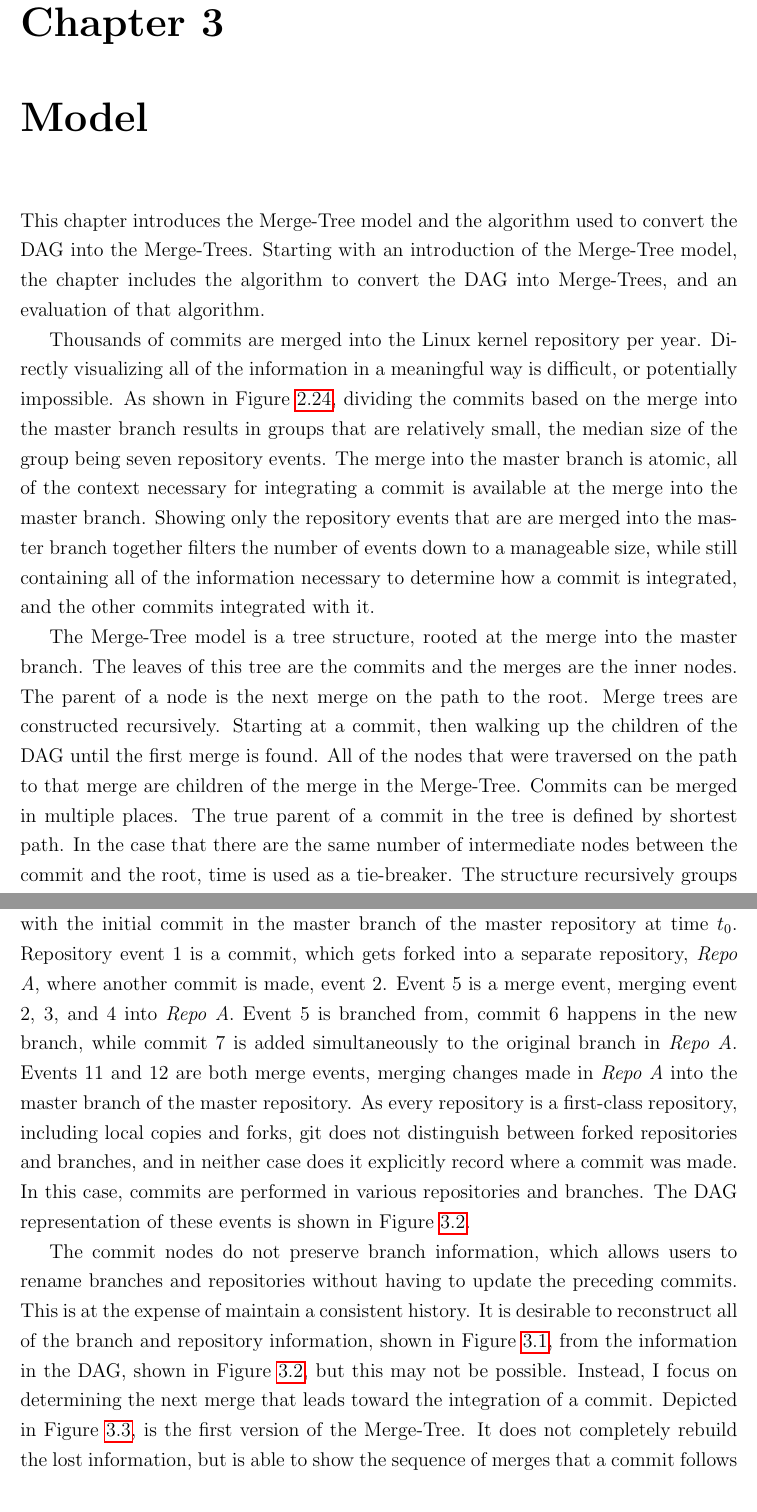
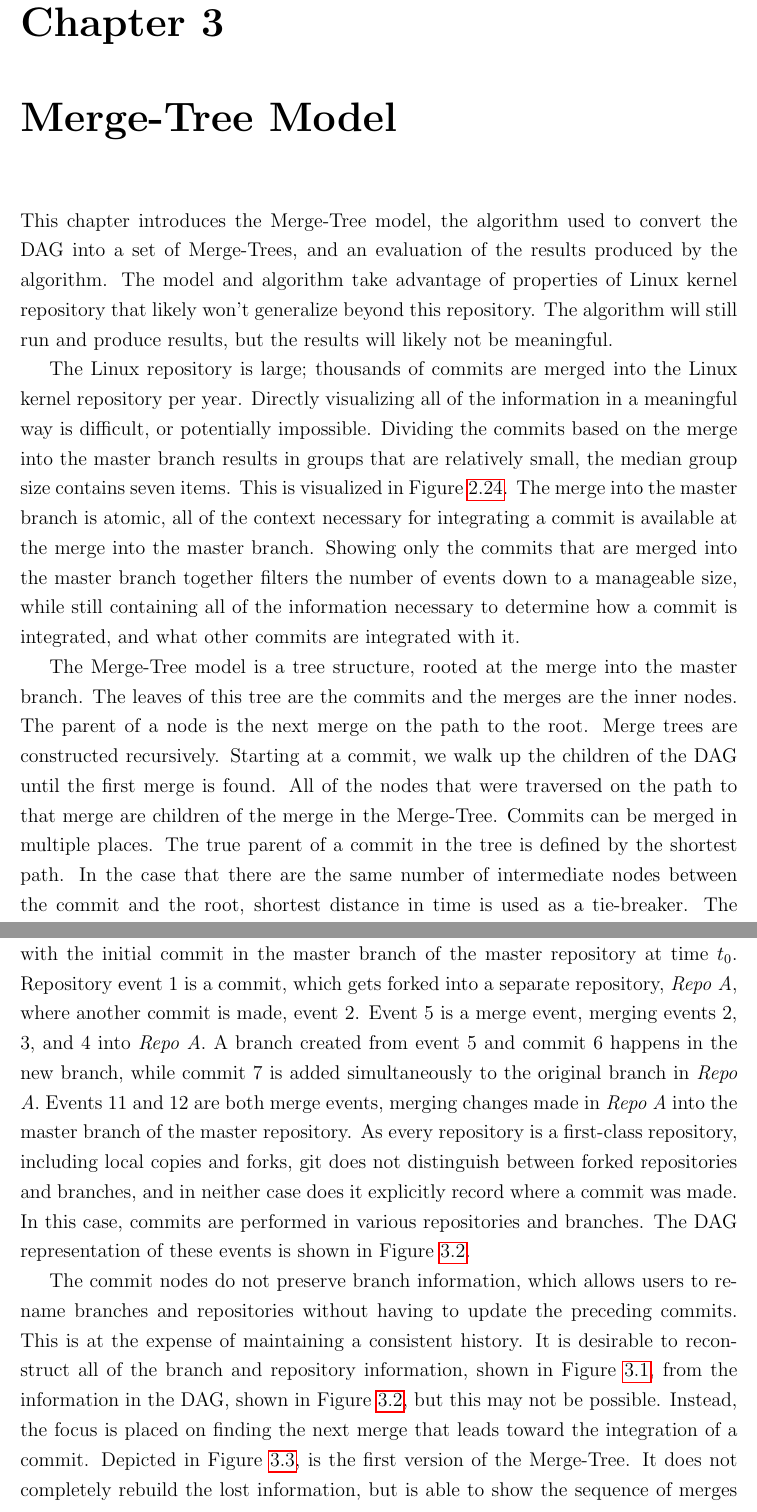
Before and after one commit to etcwilde/Thesis, a LaTeX thesis (thesis/thesis.tex, which reads thesis/chapters/Model.tex): two parts of pages 46 and 47 of 108, joined at a grey line, cut so that both start at the same text. Compiled offline with pdfLaTeX.

Commit message:
Editing the Model chapter

```diff
--- a/thesis/chapters/Model.tex
+++ b/thesis/chapters/Model.tex
@@ -1,26 +1,31 @@
 % vim:set et sw=2 ts=4 tw=72:
-\chapter{Model}\label{chap:model}
+\chapter{\mt{} Model}\label{chap:model}
 
-This chapter introduces the \mt{} model and the algorithm used to
-convert the DAG into the \mt{s}. Starting with an introduction of the
-\mt{} model, the chapter includes the algorithm to convert the DAG into
-\mt{s}, and an evaluation of that algorithm.
+This chapter introduces the \mt{} model, the algorithm used to
+convert the DAG into a set of \mt{s}, and an evaluation of the results
+produced by the algorithm.
+The model and algorithm take advantage of properties of Linux kernel
+repository that likely won't generalize beyond this repository.
+The algorithm will still run and produce results, but the results will
+likely not be meaningful.
 
-Thousands of commits are merged into the Linux kernel repository per
+The Linux repository is large;
+thousands of commits are merged into the Linux kernel repository per
 year.
 Directly visualizing all of the information in a meaningful way is
 difficult, or potentially impossible.
-As shown in Figure~\ref{fig:linux_merge_distribution_per_release},
-dividing the commits based on the merge into the master branch results
+Dividing the commits based on the merge into the master branch results
 in groups that are relatively small,
-the median size of the group being seven repository events.
+the median group size contains seven items.
+This is visualized in
+Figure~\ref{fig:linux_merge_distribution_per_release}.
 The merge into the master branch is atomic, all of the context necessary
 for integrating a commit is available at the merge into the master
 branch.
-Showing only the repository events that are are merged into the master
+Showing only the commits that are merged into the master
 branch together filters the number of events down to a manageable size,
 while still containing all of the information necessary to determine how
-a commit is integrated, and the other commits integrated with it.
+a commit is integrated, and what other commits are integrated with it.
 
 The \mt{} model is a tree structure,
 rooted at the merge into the master branch.
@@ -28,14 +33,15 @@ The leaves of this tree are the commits and the merges are the inner
 nodes.
 The parent of a node is the next merge on the path to the root.
 Merge trees are constructed recursively.
-Starting at a commit, then walking up the children of the DAG until the
+Starting at a commit, we walk up the children of the DAG until the
 first merge is found.
 All of the nodes that were traversed on the path to that merge are
 children of the merge in the \mt{}.
 Commits can be merged in multiple places.
-The true parent of a commit in the tree is defined by shortest path.
+The true parent of a commit in the tree is defined by the shortest path.
 In the case that there are the same number of intermediate nodes
-between the commit and the root, time is used as a tie-breaker.
+between the commit and the root, shortest distance in time is used as a
+tie-breaker.
 The structure recursively groups commits that are merged together,
 making it easy to identify the commits that are integrated together.
 Commits have a single path to reach the master branch, which makes
@@ -62,8 +68,8 @@ in a repository. The sequence starts with the initial commit in the
 master branch of the master repository at time $t_0$. Repository event 1
 is a commit, which gets forked into a separate repository, \textit{Repo
   A}, where another commit is made, event 2. Event 5 is a merge event,
-merging event 2, 3, and 4 into \textit{Repo A}. Event 5 is branched
-from, commit 6 happens in the new branch, while commit 7 is added
+merging events 2, 3, and 4 into \textit{Repo A}. A branch created from
+event 5 and commit 6 happens in the new branch, while commit 7 is added
 simultaneously to the original branch in \textit{Repo A}. Events 11 and
 12 are both merge events, merging changes made in \textit{Repo A} into
 the master branch of the master repository. As every repository is a
@@ -128,13 +134,13 @@ representation of these events is shown in Figure~\ref{fig:repoDAG}.
 The commit nodes do not preserve branch information, which allows users
 to rename branches and repositories without having to update the
 preceding commits.
-This is at the expense of maintain a consistent history.
+This is at the expense of maintaining a consistent history.
 It is desirable to reconstruct all of the branch and repository
 information, shown in Figure~\ref{fig:repoEvents}, from the information
 in the DAG, shown in Figure~\ref{fig:repoDAG}, but this may not be
 possible.
-Instead, I focus on determining the next merge that leads
-toward the integration of a commit.
+Instead, the focus is placed on finding the next merge that leads toward
+the integration of a commit.
 Depicted in Figure~\ref{fig:repoTree}, is the first version of the \mt{}.
 It does not completely rebuild the lost information, but is able to
 show the sequence of merges that a commit follows to be integrated,
```
Also changed, not shown: thesis/chapters/Model.tex (29 more changed lines).
